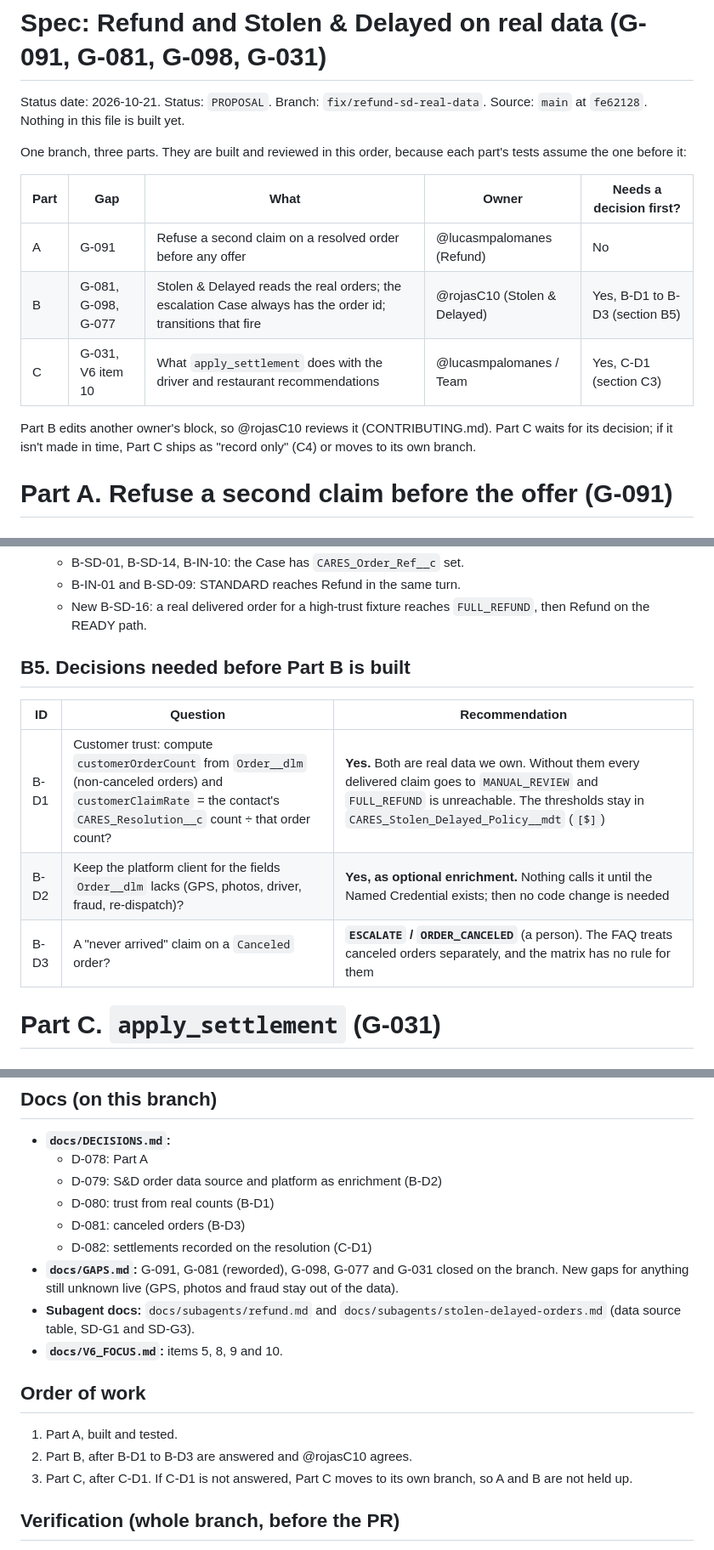
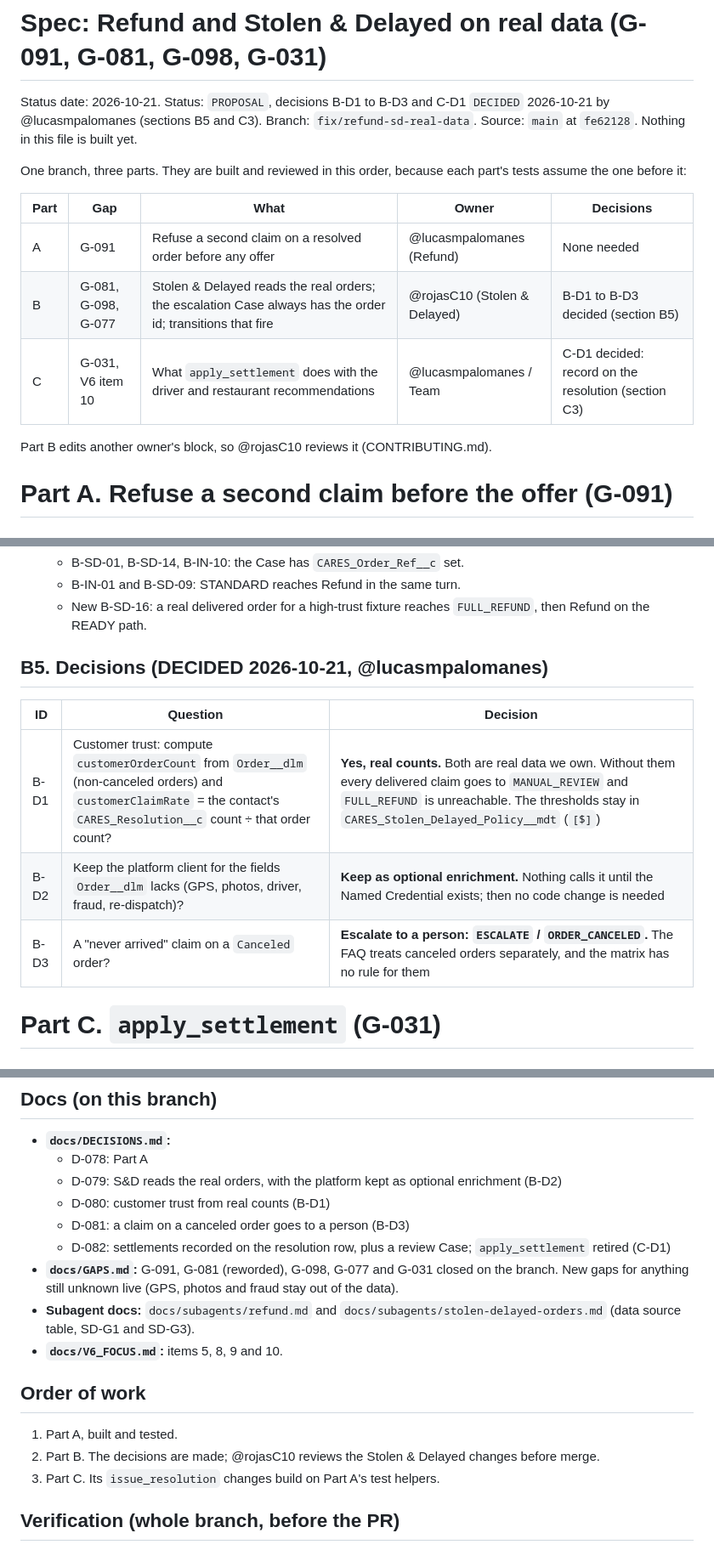
Before and after one commit to ToroSF/cares-agent-ob, a Markdown page: docs/REFUND_SD_REAL_DATA_SPEC.md, 3 parts joined by grey strips. Shown at 85% size. Drawn GitHub-style.

Commit message:
Spec: record the four decisions (B-D1 to B-D3, C-D1)
All four follow the recommendation:
- B-D1: customer trust from real counts (Order__dlm orders,
  CARES_Resolution__c claims)
- B-D2: keep the delivery platform client as optional enrichment
- B-D3: a claim on a Canceled order escalates as ORDER_CANCELED
- C-D1: settlements are recorded on the resolution row, with a review
  Case when a person must act; apply_settlement is retired

Part C no longer waits for a decision, so it stays on this branch.

Co-Authored-By: Claude Opus 5.5 <noreply@anthropic.com>

```diff
--- a/docs/REFUND_SD_REAL_DATA_SPEC.md
+++ b/docs/REFUND_SD_REAL_DATA_SPEC.md
@@ -1,16 +1,16 @@
 # Spec: Refund and Stolen & Delayed on real data (G-091, G-081, G-098, G-031)
 
-Status date: 2026-10-21. Status: `PROPOSAL`. Branch: `fix/refund-sd-real-data`. Source: `main` at `fe62128`. Nothing in this file is built yet.
+Status date: 2026-10-21. Status: `PROPOSAL`, decisions B-D1 to B-D3 and C-D1 `DECIDED` 2026-10-21 by @lucasmpalomanes (sections B5 and C3). Branch: `fix/refund-sd-real-data`. Source: `main` at `fe62128`. Nothing in this file is built yet.
 
 One branch, three parts. They are built and reviewed in this order, because each part's tests assume the one before it:
 
-| Part | Gap | What | Owner | Needs a decision first? |
+| Part | Gap | What | Owner | Decisions |
 |---|---|---|---|---|
-| A | G-091 | Refuse a second claim on a resolved order before any offer | @lucasmpalomanes (Refund) | No |
-| B | G-081, G-098, G-077 | Stolen & Delayed reads the real orders; the escalation Case always has the order id; transitions that fire | @rojasC10 (Stolen & Delayed) | Yes, B-D1 to B-D3 (section B5) |
-| C | G-031, V6 item 10 | What `apply_settlement` does with the driver and restaurant recommendations | @lucasmpalomanes / Team | Yes, C-D1 (section C3) |
+| A | G-091 | Refuse a second claim on a resolved order before any offer | @lucasmpalomanes (Refund) | None needed |
+| B | G-081, G-098, G-077 | Stolen & Delayed reads the real orders; the escalation Case always has the order id; transitions that fire | @rojasC10 (Stolen & Delayed) | B-D1 to B-D3 decided (section B5) |
+| C | G-031, V6 item 10 | What `apply_settlement` does with the driver and restaurant recommendations | @lucasmpalomanes / Team | C-D1 decided: record on the resolution (section C3) |
 
-Part B edits another owner's block, so @rojasC10 reviews it (CONTRIBUTING.md). Part C waits for its decision; if it isn't made in time, Part C ships as "record only" (C4) or moves to its own branch.
+Part B edits another owner's block, so @rojasC10 reviews it (CONTRIBUTING.md).
 
 # Part A. Refuse a second claim before the offer (G-091)
 
@@ -197,12 +198,12 @@ What the matrix gives with only these fields:
   - B-IN-01 and B-SD-09: STANDARD reaches Refund in the same turn.
   - New B-SD-16: a real delivered order for a high-trust fixture reaches `FULL_REFUND`, then Refund on the READY path.
 
-## B5. Decisions needed before Part B is built
-| ID | Question | Recommendation |
+## B5. Decisions (DECIDED 2026-10-21, @lucasmpalomanes)
+| ID | Question | Decision |
 |---|---|---|
-| B-D1 | Customer trust: compute `customerOrderCount` from `Order__dlm` (non-canceled orders) and `customerClaimRate` = the contact's `CARES_Resolution__c` count ÷ that order count? | **Yes.** Both are real data we own. Without them every delivered claim goes to `MANUAL_REVIEW` and `FULL_REFUND` is unreachable. The thresholds stay in `CARES_Stolen_Delayed_Policy__mdt` (`[$]`) |
-| B-D2 | Keep the platform client for the fields `Order__dlm` lacks (GPS, photos, driver, fraud, re-dispatch)? | **Yes, as optional enrichment.** Nothing calls it until the Named Credential exists; then no code change is needed |
-| B-D3 | A "never arrived" claim on a `Canceled` order? | **`ESCALATE` / `ORDER_CANCELED`** (a person). The FAQ treats canceled orders separately, and the matrix has no rule for them |
+| B-D1 | Customer trust: compute `customerOrderCount` from `Order__dlm` (non-canceled orders) and `customerClaimRate` = the contact's `CARES_Resolution__c` count ÷ that order count? | **Yes, real counts.** Both are real data we own. Without them every delivered claim goes to `MANUAL_REVIEW` and `FULL_REFUND` is unreachable. The thresholds stay in `CARES_Stolen_Delayed_Policy__mdt` (`[$]`) |
+| B-D2 | Keep the platform client for the fields `Order__dlm` lacks (GPS, photos, driver, fraud, re-dispatch)? | **Keep as optional enrichment.** Nothing calls it until the Named Credential exists; then no code change is needed |
+| B-D3 | A "never arrived" claim on a `Canceled` order? | **Escalate to a person: `ESCALATE` / `ORDER_CANCELED`.** The FAQ treats canceled orders separately, and the matrix has no rule for them |
 
 # Part C. `apply_settlement` (G-031)
 
@@ -245,18 +246,18 @@ What the matrix gives with only these fields:
 ## Docs (on this branch)
 - **`docs/DECISIONS.md`:**
   - D-078: Part A
-  - D-079: S&D order data source and platform as enrichment (B-D2)
-  - D-080: trust from real counts (B-D1)
-  - D-081: canceled orders (B-D3)
-  - D-082: settlements recorded on the resolution (C-D1)
+  - D-079: S&D reads the real orders, with the platform kept as optional enrichment (B-D2)
+  - D-080: customer trust from real counts (B-D1)
+  - D-081: a claim on a canceled order goes to a person (B-D3)
+  - D-082: settlements recorded on the resolution row, plus a review Case; `apply_settlement` retired (C-D1)
 - **`docs/GAPS.md`:** G-091, G-081 (reworded), G-098, G-077 and G-031 closed on the branch. New gaps for anything still unknown live (GPS, photos and fraud stay out of the data).
 - **Subagent docs:** `docs/subagents/refund.md` and `docs/subagents/stolen-delayed-orders.md` (data source table, SD-G1 and SD-G3).
 - **`docs/V6_FOCUS.md`:** items 5, 8, 9 and 10.
 
 ## Order of work
 1. Part A, built and tested.
-2. Part B, after B-D1 to B-D3 are answered and @rojasC10 agrees.
-3. Part C, after C-D1. If C-D1 is not answered, Part C moves to its own branch, so A and B are not held up.
+2. Part B. The decisions are made; @rojasC10 reviews the Stolen & Delayed changes before merge.
+3. Part C. Its `issue_resolution` changes build on Part A's test helpers.
 
 ## Verification (whole branch, before the PR)
 1. Local AgentScript compiler: 0 errors. All descriptions ≤ 255 characters (G-051).
```
Also changed, not shown: other parts of docs/REFUND_SD_REAL_DATA_SPEC.md (+10 -9 lines).
